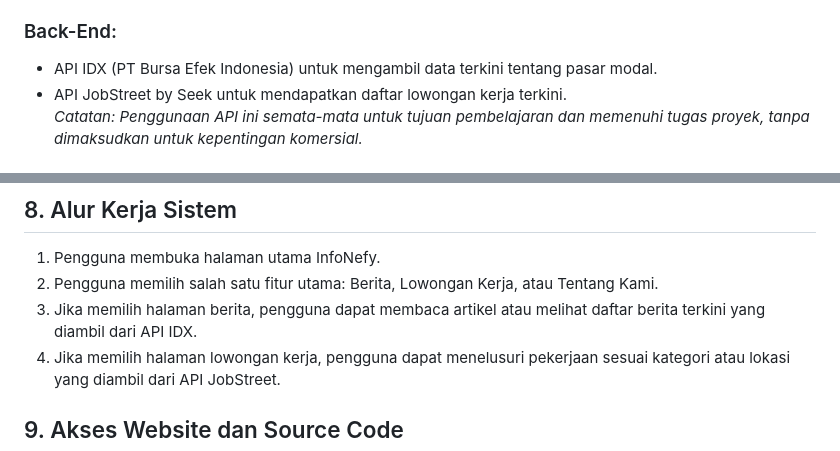
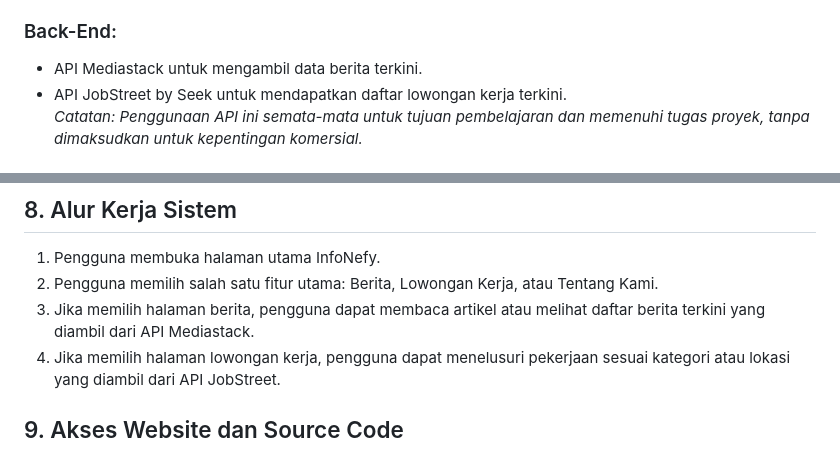
Before and after one commit to abaz1d/infonefy, a Markdown page: README.md, 2 parts joined by grey strips. Drawn GitHub-style.

```diff
--- a/README.md
+++ b/README.md
@@ -37,7 +37,7 @@ InfoNefy adalah sebuah platform berbasis web yang berfungsi sebagai portal infor
 - FontAwesome untuk menampilkan ikon pada antarmuka pengguna.
 
 ### Back-End:
-- API IDX (PT Bursa Efek Indonesia) untuk mengambil data terkini tentang pasar modal.
+- API Mediastack untuk mengambil data berita terkini.
 - API JobStreet by Seek untuk mendapatkan daftar lowongan kerja terkini.
   *Catatan: Penggunaan API ini semata-mata untuk tujuan pembelajaran dan memenuhi tugas proyek, tanpa dimaksudkan untuk kepentingan komersial.*
 
@@ -58,7 +58,7 @@ InfoNefy adalah sebuah platform berbasis web yang berfungsi sebagai portal infor
 ## 8. Alur Kerja Sistem
 1. Pengguna membuka halaman utama InfoNefy.
 2. Pengguna memilih salah satu fitur utama: Berita, Lowongan Kerja, atau Tentang Kami.
-3. Jika memilih halaman berita, pengguna dapat membaca artikel atau melihat daftar berita terkini yang diambil dari API IDX.
+3. Jika memilih halaman berita, pengguna dapat membaca artikel atau melihat daftar berita terkini yang diambil dari API Mediastack.
 4. Jika memilih halaman lowongan kerja, pengguna dapat menelusuri pekerjaan sesuai kategori atau lokasi yang diambil dari API JobStreet.
 
 ## 9. Akses Website dan Source Code
```
